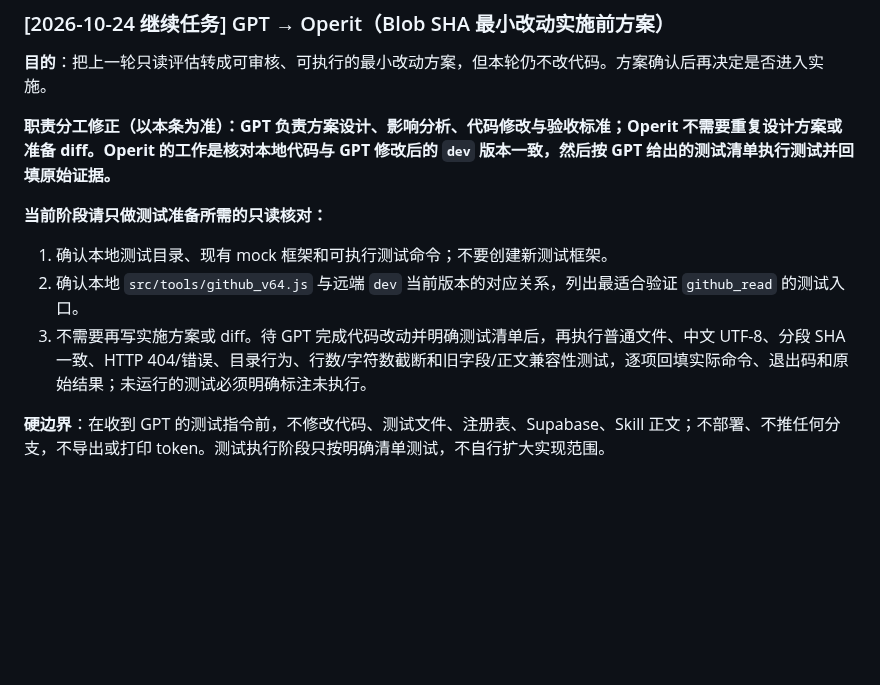
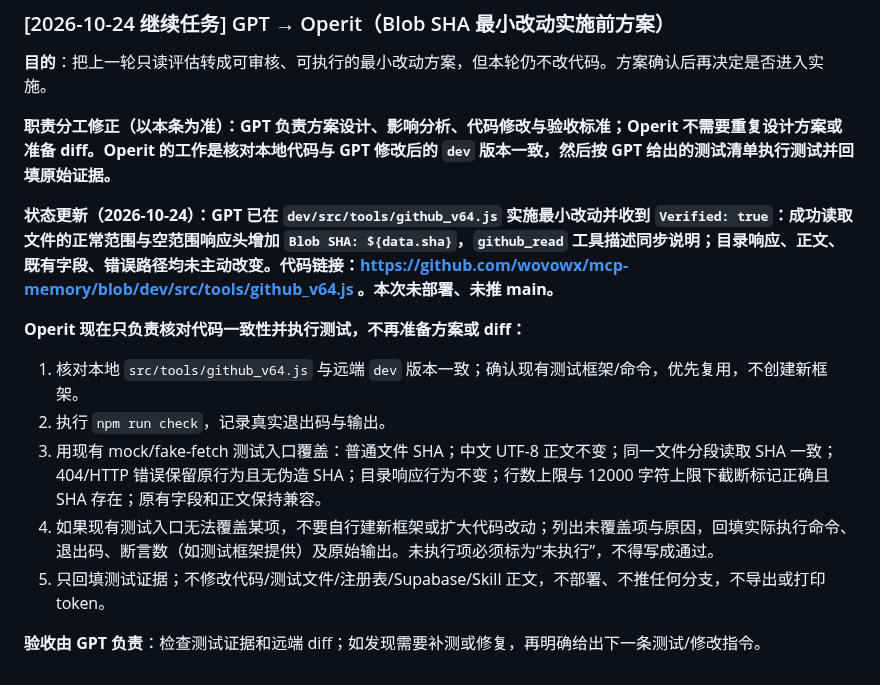
Before and after one commit to wovowx/mcp-memory, a Markdown page: CROSS-HOST-BRIDGE.md, the part around the change. Rendered like a GitHub page; blank space fills up the shorter version.

Commit message:
docs: request Operit regression tests for Blob SHA

```diff
--- a/CROSS-HOST-BRIDGE.md
+++ b/CROSS-HOST-BRIDGE.md
@@ -1121,9 +1121,13 @@
 
 **职责分工修正（以本条为准）：GPT 负责方案设计、影响分析、代码修改与验收标准；Operit 不需要重复设计方案或准备 diff。Operit 的工作是核对本地代码与 GPT 修改后的 `dev` 版本一致，然后按 GPT 给出的测试清单执行测试并回填原始证据。**
 
-**当前阶段请只做测试准备所需的只读核对：**
-1. 确认本地测试目录、现有 mock 框架和可执行测试命令；不要创建新测试框架。
-2. 确认本地 `src/tools/github_v64.js` 与远端 `dev` 当前版本的对应关系，列出最适合验证 `github_read` 的测试入口。
-3. 不需要再写实施方案或 diff。待 GPT 完成代码改动并明确测试清单后，再执行普通文件、中文 UTF-8、分段 SHA 一致、HTTP 404/错误、目录行为、行数/字符数截断和旧字段/正文兼容性测试，逐项回填实际命令、退出码和原始结果；未运行的测试必须明确标注未执行。
+**状态更新（2026-10-24）：GPT 已在 `dev/src/tools/github_v64.js` 实施最小改动并收到 `Verified: true`：成功读取文件的正常范围与空范围响应头增加 `Blob SHA: ${data.sha}`，`github_read` 工具描述同步说明；目录响应、正文、既有字段、错误路径均未主动改变。代码链接：https://github.com/wovowx/mcp-memory/blob/dev/src/tools/github_v64.js 。本次未部署、未推 main。**
 
-**硬边界**：在收到 GPT 的测试指令前，不修改代码、测试文件、注册表、Supabase、Skill 正文；不部署、不推任何分支，不导出或打印 token。测试执行阶段只按明确清单测试，不自行扩大实现范围。
+**Operit 现在只负责核对代码一致性并执行测试，不再准备方案或 diff：**
+1. 核对本地 `src/tools/github_v64.js` 与远端 `dev` 版本一致；确认现有测试框架/命令，优先复用，不创建新框架。
+2. 执行 `npm run check`，记录真实退出码与输出。
+3. 用现有 mock/fake-fetch 测试入口覆盖：普通文件 SHA；中文 UTF-8 正文不变；同一文件分段读取 SHA 一致；404/HTTP 错误保留原行为且无伪造 SHA；目录响应行为不变；行数上限与 12000 字符上限下截断标记正确且 SHA 存在；原有字段和正文保持兼容。
+4. 如果现有测试入口无法覆盖某项，不要自行建新框架或扩大代码改动；列出未覆盖项与原因，回填实际执行命令、退出码、断言数（如测试框架提供）及原始输出。未执行项必须标为“未执行”，不得写成通过。
+5. 只回填测试证据；不修改代码/测试文件/注册表/Supabase/Skill 正文，不部署、不推任何分支，不导出或打印 token。
+
+**验收由 GPT 负责**：检查测试证据和远端 diff；如发现需要补测或修复，再明确给出下一条测试/修改指令。
```
